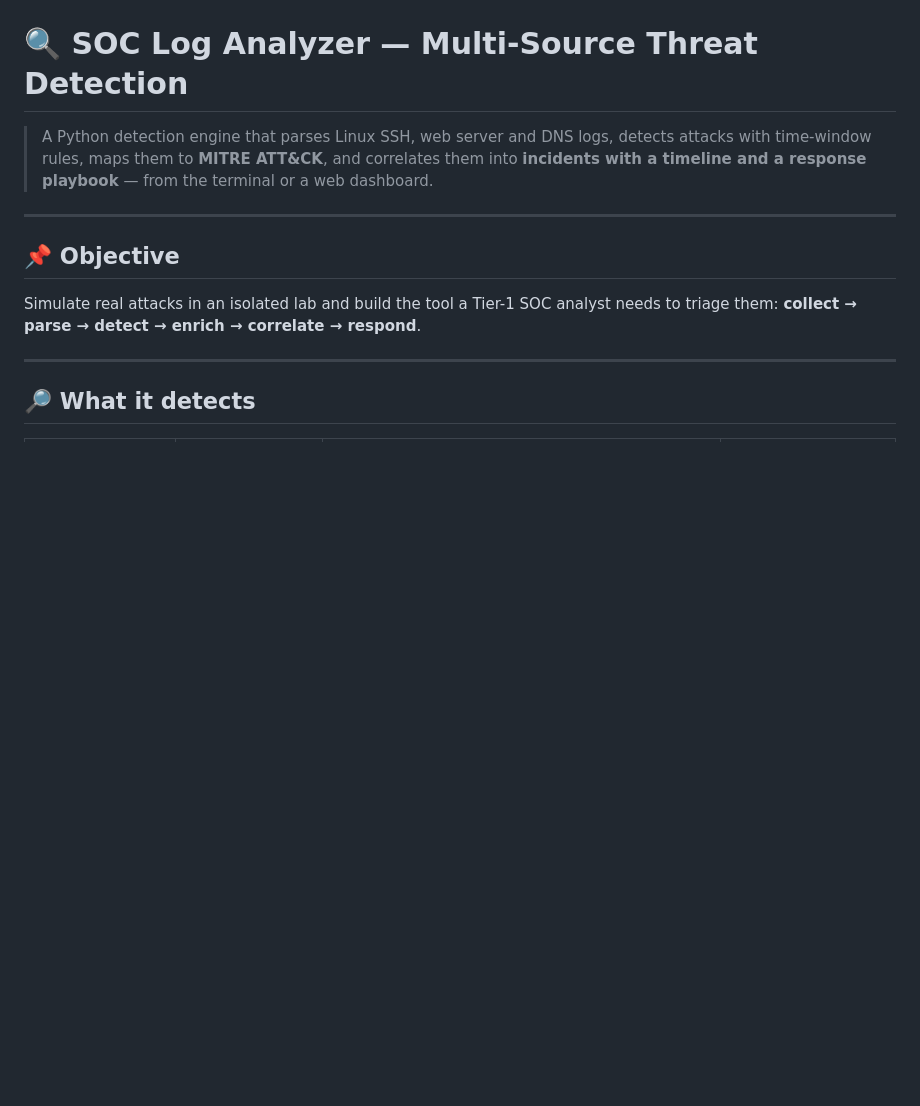
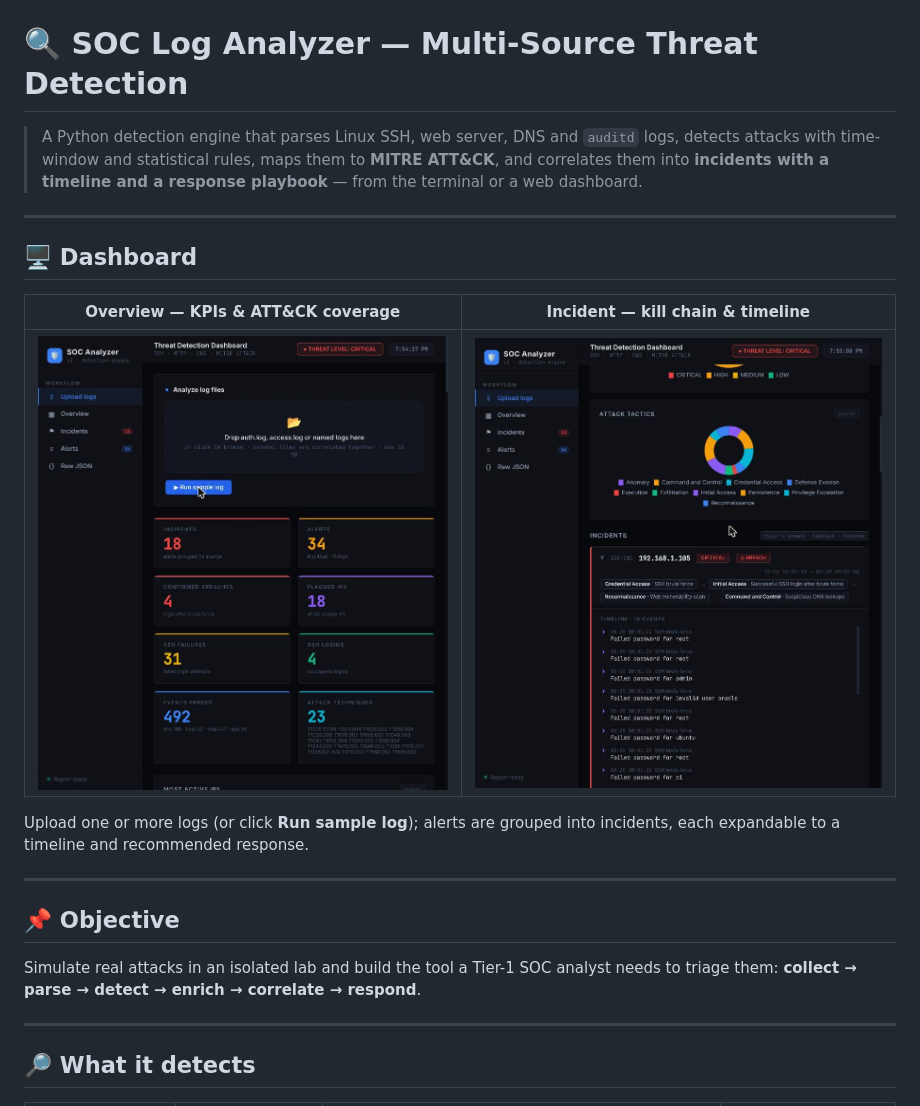
Before and after one commit to Bundy1-debug/soc-log-analysis, a Markdown page: README.md, the part around the change. Drawn GitHub-style; pictures changed too: docs/images/dashboard-incident.jpg (added), docs/images/dashboard-overview.jpg (added); blank space fills up the shorter version.

Commit message:
Add dashboard screenshots to README
- docs/images/: overview, charts and expanded-incident screenshots
- README: Dashboard section with the overview and incident views
- Note auditd and statistical rules in the summary line

Co-Authored-By: Claude Opus 4.8 <noreply@anthropic.com>

```diff
--- a/README.md
+++ b/README.md
@@ -1,6 +1,16 @@
 # 🔍 SOC Log Analyzer — Multi-Source Threat Detection
 
-> A Python detection engine that parses Linux SSH, web server and DNS logs, detects attacks with time-window rules, maps them to **MITRE ATT&CK**, and correlates them into **incidents with a timeline and a response playbook** — from the terminal or a web dashboard.
+> A Python detection engine that parses Linux SSH, web server, DNS and `auditd` logs, detects attacks with time-window and statistical rules, maps them to **MITRE ATT&CK**, and correlates them into **incidents with a timeline and a response playbook** — from the terminal or a web dashboard.
+
+---
+
+## 🖥️ Dashboard
+
+| Overview — KPIs & ATT&CK coverage | Incident — kill chain & timeline |
+|---|---|
+| ![Dashboard overview](docs/images/dashboard-overview.jpg) | ![Incident detail](docs/images/dashboard-incident.jpg) |
+
+Upload one or more logs (or click **Run sample log**); alerts are grouped into incidents, each expandable to a timeline and recommended response.
 
 ---
 
```
Also changed, not shown: docs/images/dashboard-charts.jpg (added).
